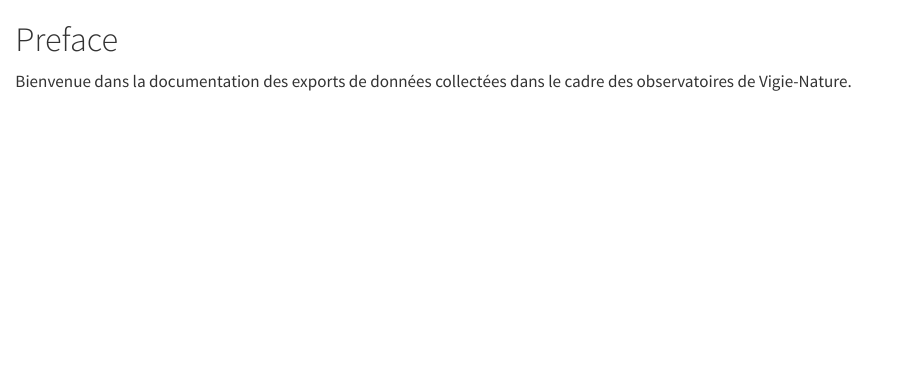
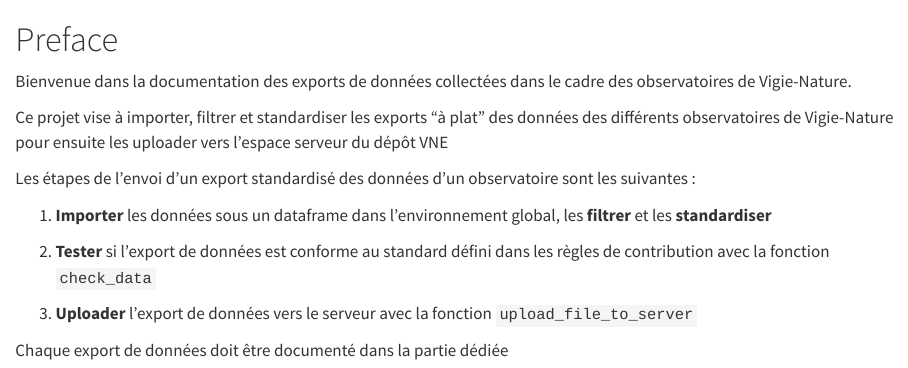
Before and after one commit to Vigie-Nature/data_catalogue_vn, a Quarto document (index.qmd): the page in a window 1100 px wide, from its top. Rendered offline with R 4.5, knitr and Pandoc in place of Quarto, with nearby package versions.

Commit message:
modif chpt structure in quarto_yml add info to index.qmd

```diff
--- a/_quarto.yml
+++ b/_quarto.yml
@@ -35,11 +35,11 @@ book:
   chapters:
     - index.qmd
     # - chapters/setting-up-r.qmd
-    - part: "Introduction"
+    - part: "Informations générales"
       chapters:
-        - chapters/intro-informations.qmd
-        - chapters/intro-standardisation.qmd
+        - chapters/intro-scripts.qmd
         - chapters/intro-gettingstarted.qmd
+        - chapters/intro-tutorials.qmd
     - part: "Datasets"
       chapters:
         - chapters/data-oab.qmd
--- a/index.qmd
+++ b/index.qmd
@@ -1,3 +1,15 @@
 # Preface {.unnumbered}
 
 Bienvenue dans la documentation des exports de données collectées dans le cadre des observatoires de Vigie-Nature.
+
+Ce projet vise à importer, filtrer et standardiser les exports "à plat" des données des différents observatoires de Vigie-Nature pour ensuite les uploader vers l'espace serveur du dépôt VNE
+
+Les étapes de l'envoi d'un export standardisé des données d'un observatoire sont les suivantes :
+
+1.  **Importer** les données sous un dataframe dans l'environnement global, les **filtrer** et les **standardiser**
+
+2.  **Tester** si l'export de données est conforme au standard défini dans les règles de contribution avec la fonction `check_data`
+
+3.  **Uploader** l'export de données vers le serveur avec la fonction `upload_file_to_server`
+
+Chaque export de données doit être documenté dans la partie dédiée
```
